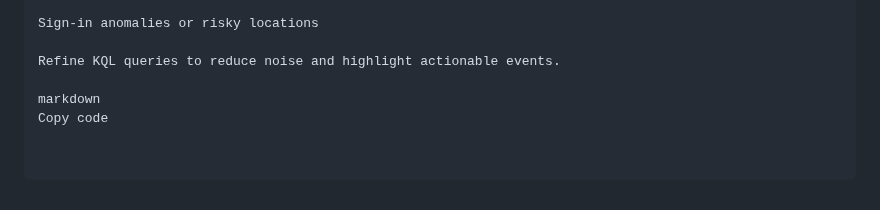
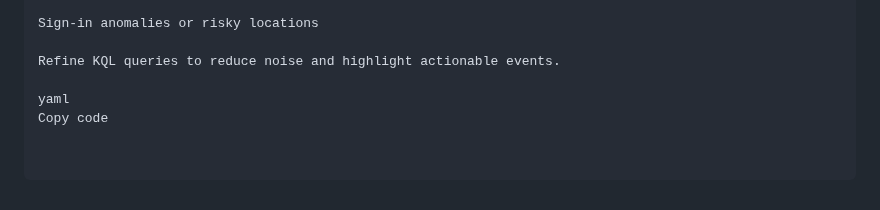
Before and after one commit to Katie-sec/HomeLabJournal, a Markdown page: Project 3: Azure Log Analytics & KQL Exploration.md, the part around the change. GitHub-like rendering.

```diff
--- a/Project 3: Azure Log Analytics & KQL Exploration.md
+++ b/Project 3: Azure Log Analytics & KQL Exploration.md
@@ -84,5 +84,5 @@ Sign-in anomalies or risky locations
 
 Refine KQL queries to reduce noise and highlight actionable events.
 
-markdown
+yaml
 Copy code
```
